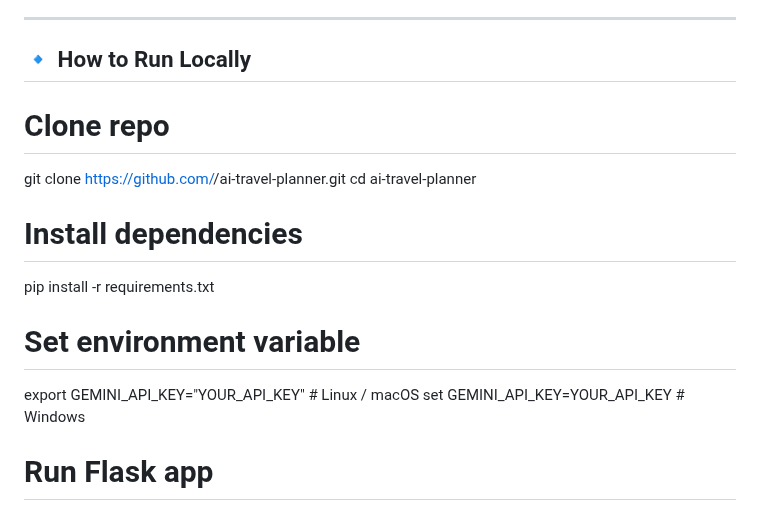
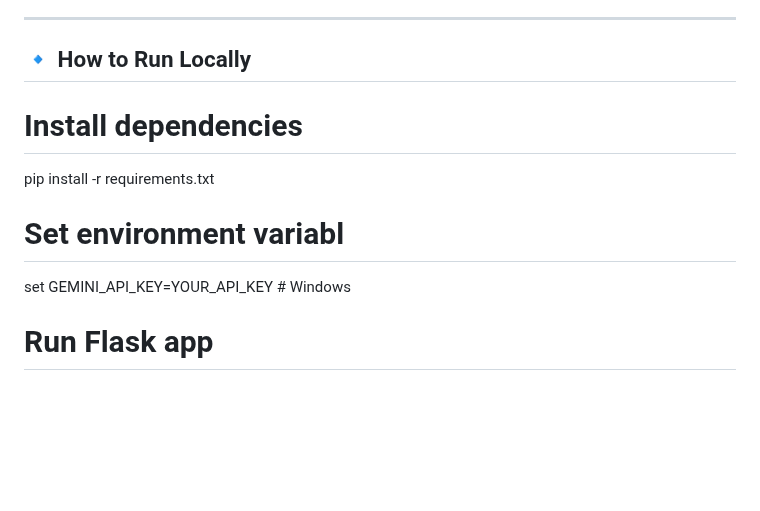
Before and after one commit to LoveleenBatra/AI-Travel-Planner, a Markdown page: README.md, the part around the change. Rendered like a GitHub page; blank space fills up the shorter version.

```diff
--- a/README.md
+++ b/README.md
@@ -89,15 +89,11 @@ Planning a trip on a budget can be challenging for students. Traditional travel
 ---
 
 ## 🔹 How to Run Locally
-# Clone repo
-git clone https://github.com/<your-username>/ai-travel-planner.git
-cd ai-travel-planner
 
 # Install dependencies
 pip install -r requirements.txt
 
-# Set environment variable
-export GEMINI_API_KEY="YOUR_API_KEY"  # Linux / macOS
+# Set environment variabl
 set GEMINI_API_KEY=YOUR_API_KEY       # Windows
 
 # Run Flask app
```
